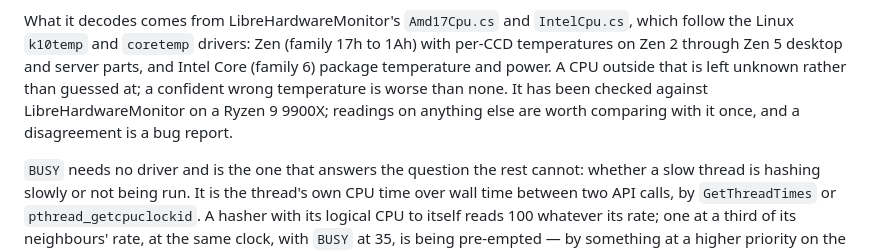
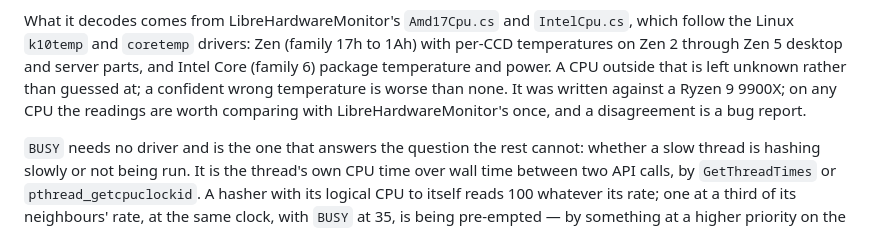
Before and after one commit to cdonnachie/avian-miner, a Markdown page: doc/webui.md, the part around the change. Rendered like a GitHub page.

Commit message:
doc: say what the sensors service has actually been run on
The previous wording claimed a comparison against LibreHardwareMonitor
that had not happened yet. The service has now run on the Ryzen 9 9900X
it was written against, as a console and installed as a service, with
Tctl, both CCDs and package power coming through the pipe to an
unelevated reader; the side-by-side with LibreHardwareMonitor is the
reader's to do once, on any CPU.

```diff
--- a/doc/webui.md
+++ b/doc/webui.md
@@ -302,9 +302,9 @@ What it decodes comes from LibreHardwareMonitor's `Amd17Cpu.cs` and
 Zen (family 17h to 1Ah) with per-CCD temperatures on Zen 2 through Zen 5
 desktop and server parts, and Intel Core (family 6) package temperature
 and power. A CPU outside that is left unknown rather than guessed at; a
-confident wrong temperature is worse than none. It has been checked against
-LibreHardwareMonitor on a Ryzen 9 9900X; readings on anything else are
-worth comparing with it once, and a disagreement is a bug report.
+confident wrong temperature is worse than none. It was written against a
+Ryzen 9 9900X; on any CPU the readings are worth comparing with
+LibreHardwareMonitor's once, and a disagreement is a bug report.
 
 `BUSY` needs no driver and is the one that answers the question the rest
 cannot: whether a slow thread is hashing slowly or not being run. It is the
```
